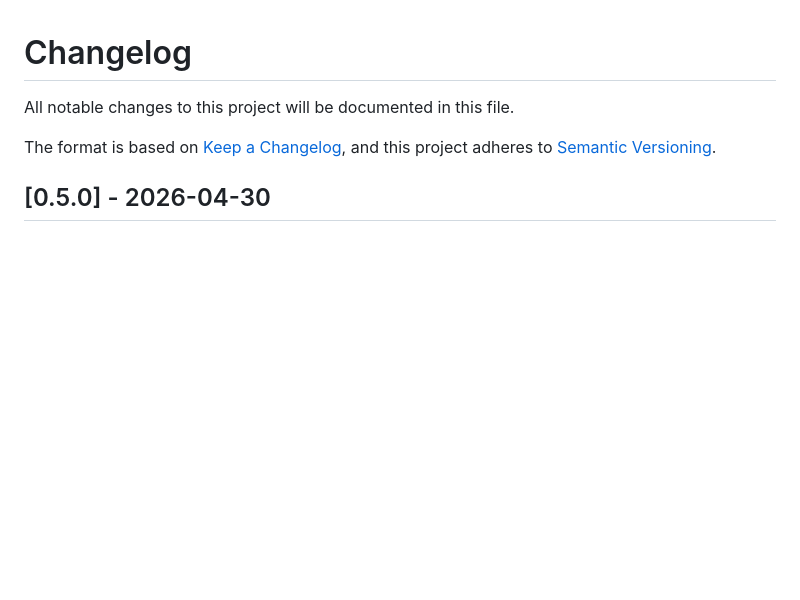
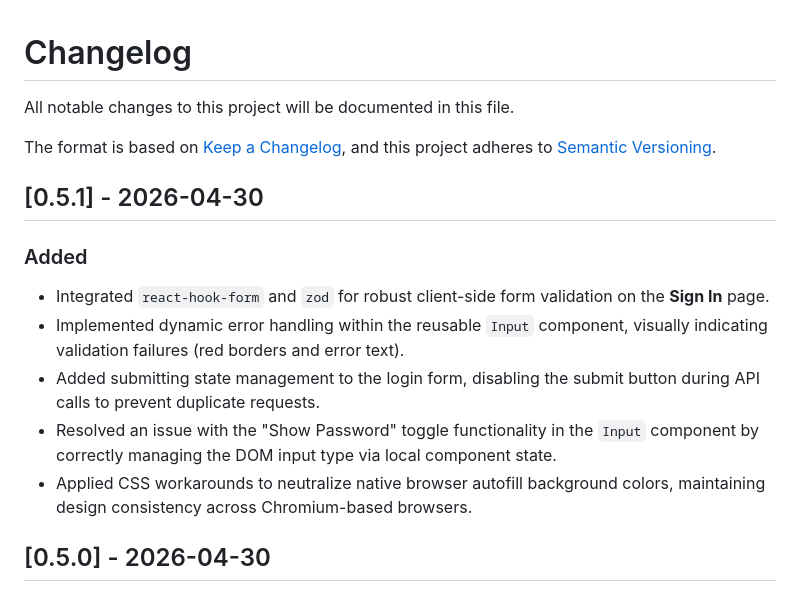
Before and after one commit to NureLisovyiNykyta/alias, a Markdown page: frontend/CHANGELOG.md, the part around the change. Rendered like a GitHub page; blank space fills up the shorter version.

Commit message:
changelog update

```diff
--- a/frontend/CHANGELOG.md
+++ b/frontend/CHANGELOG.md
@@ -4,6 +4,15 @@ All notable changes to this project will be documented in this file.
 
 The format is based on [Keep a Changelog](https://keepachangelog.com/en/1.1.0/),
 and this project adheres to [Semantic Versioning](https://semver.org/spec/v2.0.0.html).
+
+## [0.5.1] - 2026-04-30
+
+### Added
+- Integrated `react-hook-form` and `zod` for robust client-side form validation on the **Sign In** page.
+- Implemented dynamic error handling within the reusable `Input` component, visually indicating validation failures (red borders and error text).
+- Added submitting state management to the login form, disabling the submit button during API calls to prevent duplicate requests.
+- Resolved an issue with the "Show Password" toggle functionality in the `Input` component by correctly managing the DOM input type via local component state.
+- Applied CSS workarounds to neutralize native browser autofill background colors, maintaining design consistency across Chromium-based browsers.
 
 ## [0.5.0] - 2026-04-30
 
```
